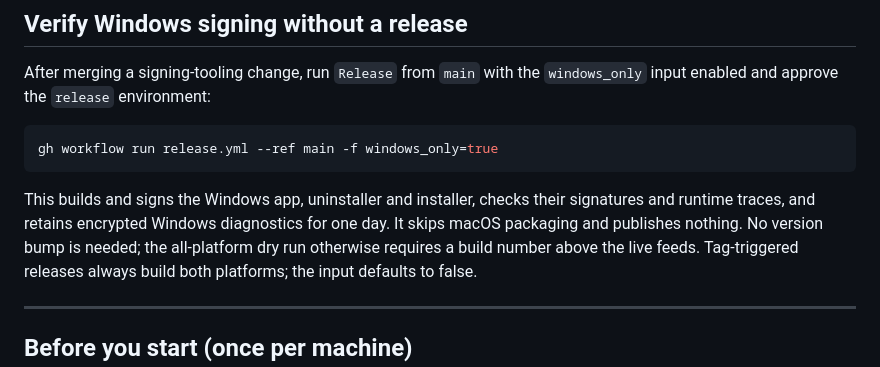
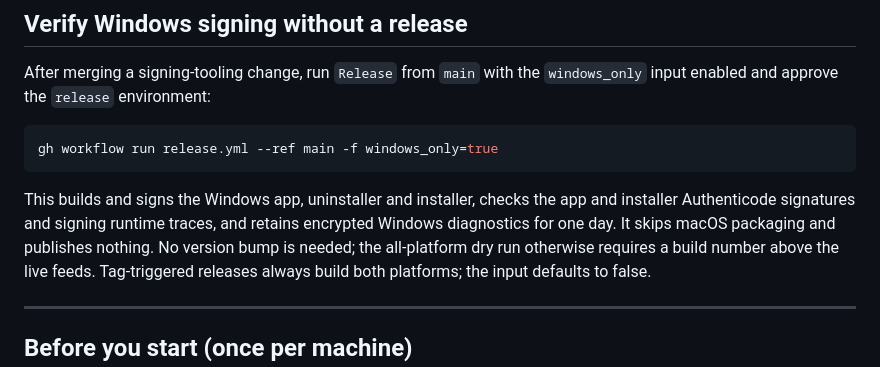
Before and after one commit to orthant-app/orthant, a Markdown page: RELEASING.md, the part around the change. Drawn GitHub-style.

Commit message:
Clarify Windows dry-run signature checks

````diff
--- a/RELEASING.md
+++ b/RELEASING.md
@@ -25,9 +25,10 @@ After merging a signing-tooling change, run `Release` from `main` with the
 gh workflow run release.yml --ref main -f windows_only=true
 ```
 
-This builds and signs the Windows app, uninstaller and installer, checks their
-signatures and runtime traces, and retains encrypted Windows diagnostics for one
-day. It skips macOS packaging and publishes nothing. No version bump is needed;
+This builds and signs the Windows app, uninstaller and installer, checks the app
+and installer Authenticode signatures and signing runtime traces, and retains
+encrypted Windows diagnostics for one day. It skips macOS packaging and publishes
+nothing. No version bump is needed;
 the all-platform dry run otherwise requires a build number above the live feeds.
 Tag-triggered releases always build both platforms; the input defaults to false.
 
````
